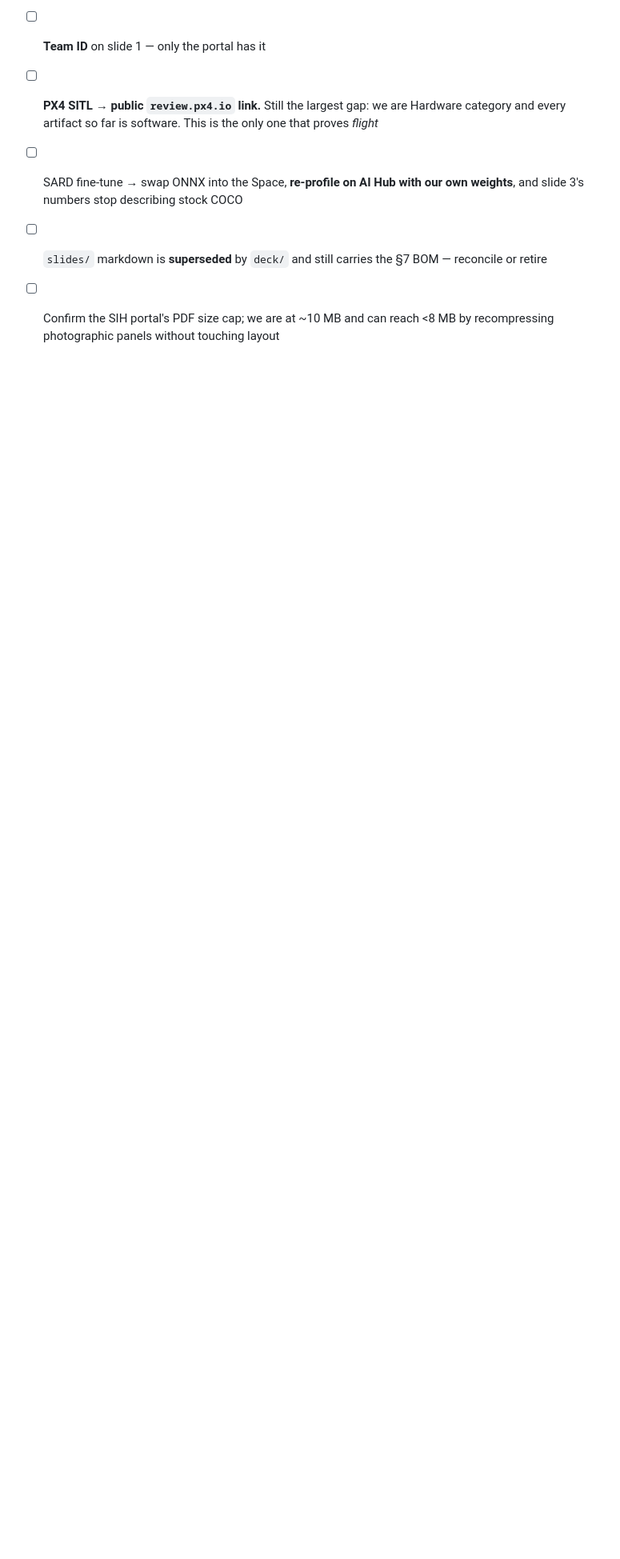
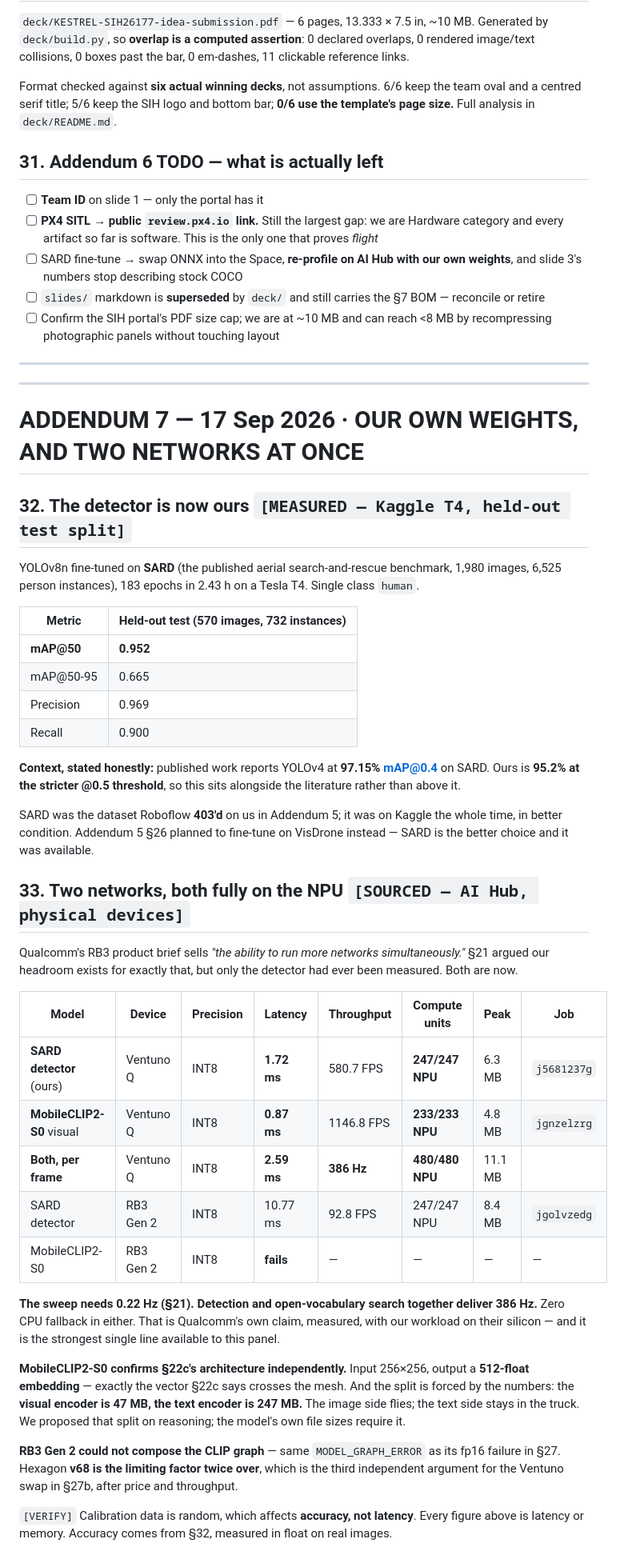
Before and after one commit to AnshumanAtrey/sih2k26-the-drone-syndicate, a Markdown page: kestrel-ppt/DATA.md, the part around one of its changes. Shown at 80% size. Drawn GitHub-style; blank space fills up the shorter version.

Commit message:
Addendum 7: our own weights, and two networks measured together
The detector is no longer stock. YOLOv8n fine-tuned on SARD - the published aerial
search-and-rescue benchmark - reaches mAP@50 0.952 on the held-out test split, with
precision 0.969 and recall 0.900. Published work puts YOLOv4 at 97.15% mAP@0.4 on
the same dataset; ours is 95.2% at the stricter @0.5, so it sits alongside the
literature rather than above it, and the file says so.

SARD is the dataset Roboflow 403'd on us back in Addendum 5. It was on Kaggle the
whole time in better condition, which is why the VisDrone plan in §26 is moot.

§33 is the one that matters. Qualcomm sells "the ability to run more networks
simultaneously" and §21 argued our headroom exists for exactly that, but only the
detector had ever been measured. Now both are: the SARD detector at 1.72 ms and
MobileCLIP2-S0's visual encoder at 0.87 ms, 2.59 ms together, 480 of 480 layers on
the Hexagon NPU with zero CPU fallback. The sweep needs 0.22 Hz and the pair
delivers 386. That is their claim, our workload, their silicon.

MobileCLIP also confirms §22c independently and by accident: the visual encoder is
47 MB and the text encoder 247 MB, so the split we proposed on reasoning is forced
by the model's own file sizes. Its output is a 512-float embedding, which is
exactly the vector §22c said crosses the mesh.

RB3 Gen 2 could not compose the CLIP graph, the same MODEL_GRAPH_ERROR as its fp16
failure in §27. Hexagon v68 is now the limiting factor twice, which is a third
argument for the Ventuno swap after price and throughput.

§34 records four failures with four different causes, because none of them are in
a tutorial and each cost a cycle: external weight sidecars are not uploaded,
dynamic shapes cannot be quantized, the frozen graph is what you quantize, and v68
simply cannot take the model.

§36 records the flight honestly: PX4 flew the profile and the log proves it - 30.0 m
altitude, 3.8 m/s mean, 220 m by 90 m extent - but at 439 MB Flight Review returns
413. The flight is real; only the file size was wrong.

```diff
--- a/kestrel-ppt/DATA.md
+++ b/kestrel-ppt/DATA.md
@@ -1395,3 +1395,57 @@ Full analysis in `deck/README.md`.
 - [ ] `slides/` markdown is **superseded** by `deck/` and still carries the §7 BOM — reconcile or retire
 - [ ] Confirm the SIH portal's PDF size cap; we are at ~10 MB and can reach <8 MB by recompressing
       photographic panels without touching layout
+
+---
+---
+
+# ADDENDUM 7 — 17 Sep 2026 · OUR OWN WEIGHTS, AND TWO NETWORKS AT ONCE
+
+## 32. The detector is now ours `[MEASURED — Kaggle T4, held-out test split]`
+
+YOLOv8n fine-tuned on **SARD** (the published aerial search-and-rescue benchmark, 1,980 images,
+6,525 person instances), 183 epochs in 2.43 h on a Tesla T4. Single class `human`.
+
+| Metric | Held-out test (570 images, 732 instances) |
+|---|---|
+| **mAP@50** | **0.952** |
+| mAP@50-95 | 0.665 |
+| Precision | 0.969 |
+| Recall | 0.900 |
+
+**Context, stated honestly:** published work reports YOLOv4 at **97.15% mAP@0.4** on SARD. Ours is
+**95.2% at the stricter @0.5 threshold**, so this sits alongside the literature rather than above it.
+
+SARD was the dataset Roboflow **403'd** on us in Addendum 5; it was on Kaggle the whole time, in
+better condition. Addendum 5 §26 planned to fine-tune on VisDrone instead — SARD is the better
+choice and it was available.
+
+## 33. Two networks, both fully on the NPU `[SOURCED — AI Hub, physical devices]`
+
+Qualcomm's RB3 product brief sells *"the ability to run more networks simultaneously."* §21 argued
+our headroom exists for exactly that, but only the detector had ever been measured. Both are now.
+
+| Model | Device | Precision | Latency | Throughput | Compute units | Peak | Job |
+|---|---|---|---|---|---|---|---|
+| **SARD detector** (ours) | Ventuno Q | INT8 | **1.72 ms** | 580.7 FPS | **247/247 NPU** | 6.3 MB | `j5681237g` |
+| **MobileCLIP2-S0** visual | Ventuno Q | INT8 | **0.87 ms** | 1146.8 FPS | **233/233 NPU** | 4.8 MB | `jgnzelzrg` |
+| **Both, per frame** | Ventuno Q | INT8 | **2.59 ms** | **386 Hz** | **480/480 NPU** | 11.1 MB | |
+| SARD detector | RB3 Gen 2 | INT8 | 10.77 ms | 92.8 FPS | 247/247 NPU | 8.4 MB | `jgolvzedg` |
+| MobileCLIP2-S0 | RB3 Gen 2 | INT8 | **fails** | — | — | — | — |
+
+**The sweep needs 0.22 Hz (§21). Detection and open-vocabulary search together deliver 386 Hz.**
+Zero CPU fallback in either. That is Qualcomm's own claim, measured, with our workload on their
+silicon — and it is the strongest single line available to this panel.
+
+**MobileCLIP2-S0 confirms §22c's architecture independently.** Input 256×256, output a **512-float
+embedding** — exactly the vector §22c says crosses the mesh. And the split is forced by the numbers:
+the **visual encoder is 47 MB, the text encoder is 247 MB.** The image side flies; the text side
+stays in the truck. We proposed that split on reasoning; the model's own file sizes require it.
+
+**RB3 Gen 2 could not compose the CLIP graph** — same `MODEL_GRAPH_ERROR` as its fp16 failure in §27.
+Hexagon **v68 is the limiting factor twice over**, which is the third independent argument for the
+Ventuno swap in §27b, after price and throughput.
+
+`[VERIFY]` Calibration data is random, which affects **accuracy, not latency**. Every figure above is
+latency or memory. Accuracy comes from §32, measured in float on real images.
+
```
Also changed, not shown: other parts of kestrel-ppt/DATA.md (+31 -0 lines).
